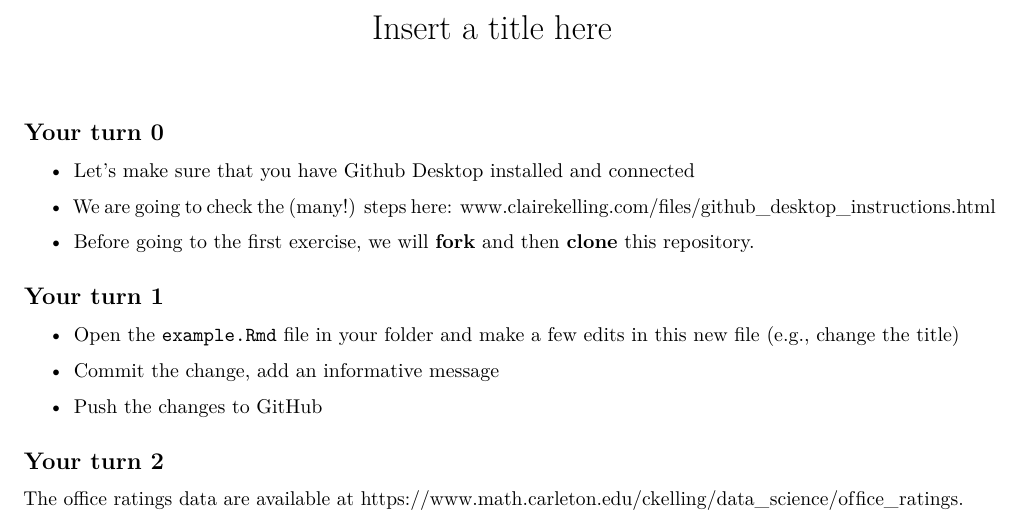
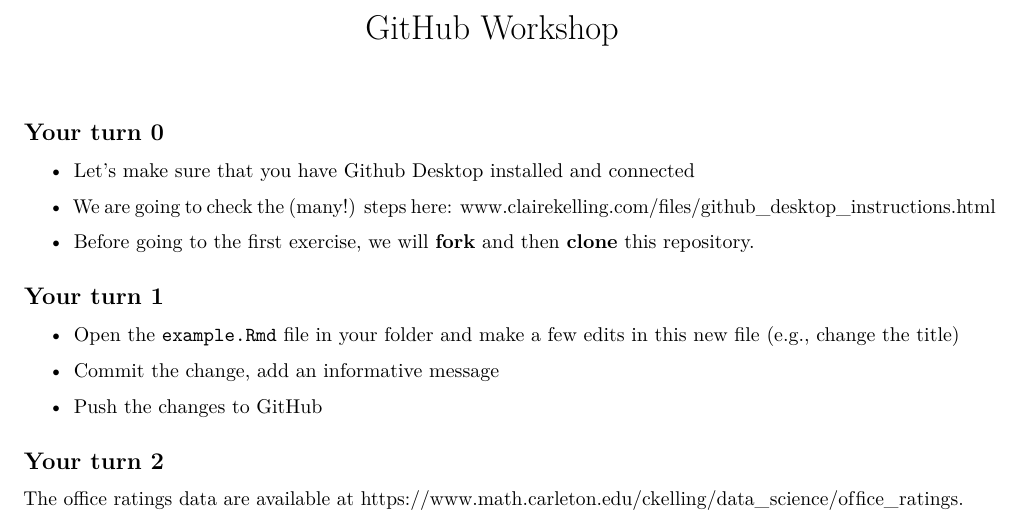
Before and after one commit to wooyoung32/github_workshop, an R Markdown document (src/example.Rmd): part of the page, cut at the place of the change. Rendered offline with R 4.5, knitr and Pandoc, then LaTeX, with nearby package versions.

Commit message:
changed the title

```diff
--- a/src/example.Rmd
+++ b/src/example.Rmd
@@ -1,5 +1,5 @@
 ---
-title: "Insert a title here"
+title: "GitHub Workshop"
 output:
   pdf_document: default
   html_document: default
```
